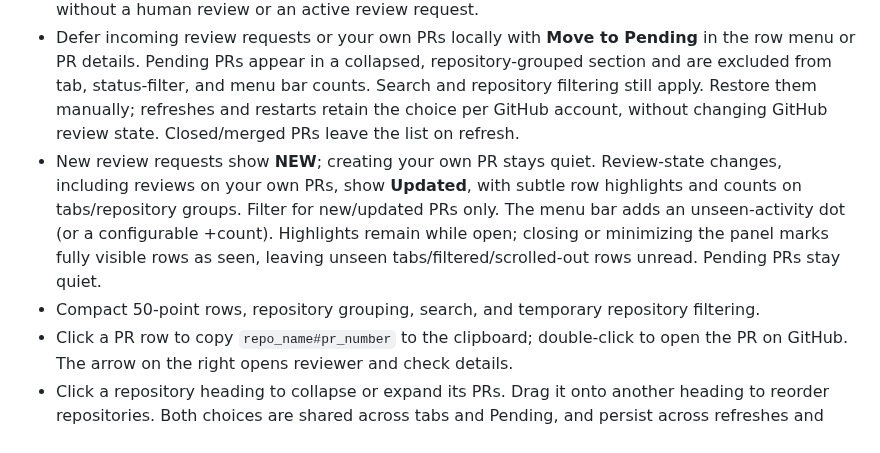
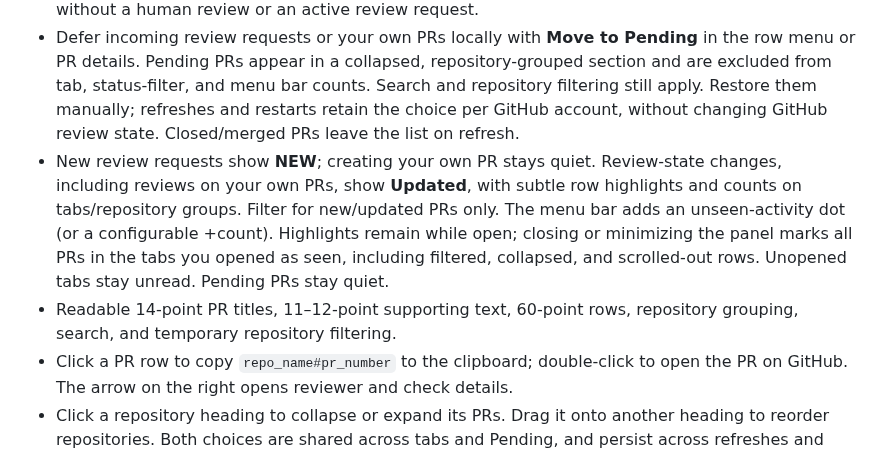
Before and after one commit to sngyo/PRch, a Markdown page: README.md, the part around the change. Rendered like a GitHub page.

Commit message:
Acknowledge activity by visited tab and enlarge panel text

```diff
--- a/README.md
+++ b/README.md
@@ -24,8 +24,8 @@ Built with SwiftUI and Foundation. No Swift package dependencies, hosted backend
 - Incoming: direct review requests and open PRs you have reviewed, with needs-review / reviewed filters.
 - Outgoing: all your open PRs, including each reviewer's state and an unrequested filter for PRs without a human review or an active review request.
 - Defer incoming review requests or your own PRs locally with **Move to Pending** in the row menu or PR details. Pending PRs appear in a collapsed, repository-grouped section and are excluded from tab, status-filter, and menu bar counts. Search and repository filtering still apply. Restore them manually; refreshes and restarts retain the choice per GitHub account, without changing GitHub review state. Closed/merged PRs leave the list on refresh.
-- New review requests show **NEW**; creating your own PR stays quiet. Review-state changes, including reviews on your own PRs, show **Updated**, with subtle row highlights and counts on tabs/repository groups. Filter for new/updated PRs only. The menu bar adds an unseen-activity dot (or a configurable +count). Highlights remain while open; closing or minimizing the panel marks fully visible rows as seen, leaving unseen tabs/filtered/scrolled-out rows unread. Pending PRs stay quiet.
-- Compact 50-point rows, repository grouping, search, and temporary repository filtering.
+- New review requests show **NEW**; creating your own PR stays quiet. Review-state changes, including reviews on your own PRs, show **Updated**, with subtle row highlights and counts on tabs/repository groups. Filter for new/updated PRs only. The menu bar adds an unseen-activity dot (or a configurable +count). Highlights remain while open; closing or minimizing the panel marks all PRs in the tabs you opened as seen, including filtered, collapsed, and scrolled-out rows. Unopened tabs stay unread. Pending PRs stay quiet.
+- Readable 14-point PR titles, 11–12-point supporting text, 60-point rows, repository grouping, search, and temporary repository filtering.
 - Click a PR row to copy `repo_name#pr_number` to the clipboard; double-click to open the PR on GitHub. The arrow on the right opens reviewer and check details.
 - Click a repository heading to collapse or expand its PRs. Drag it onto another heading to reorder repositories. Both choices are shared across tabs and Pending, and persist across refreshes and restarts; collapsed PRs still contribute to counts.
 - Monitor multiple organizations together, with per-repository checkboxes and an organization-level select-all checkbox.
```
Also changed, not shown: README.ja.md (+3 -1 lines), docs/media/demo.gif, docs/media/preview.jpg, 15 other files.
